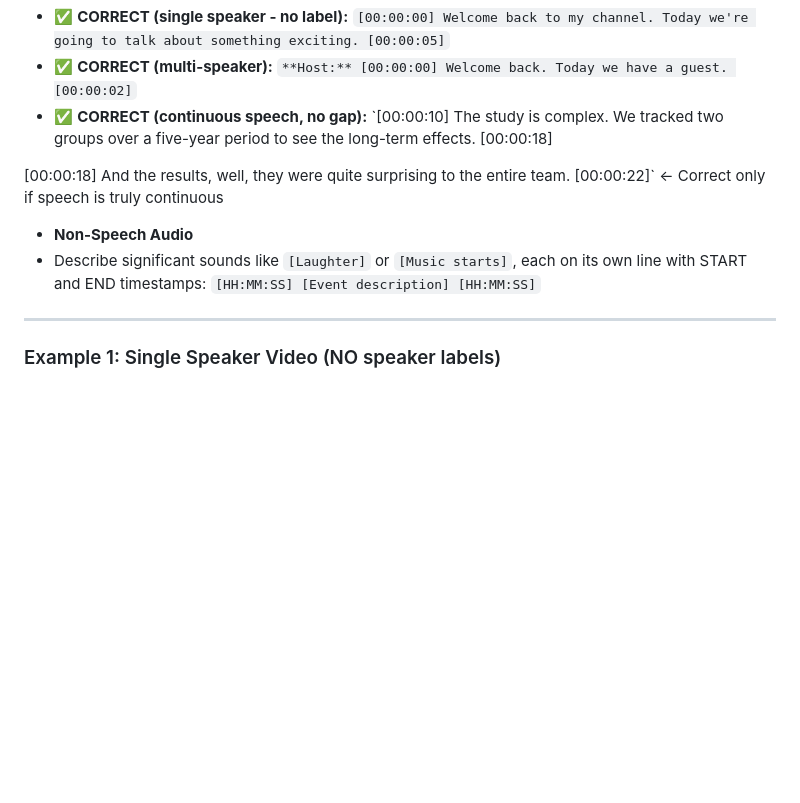
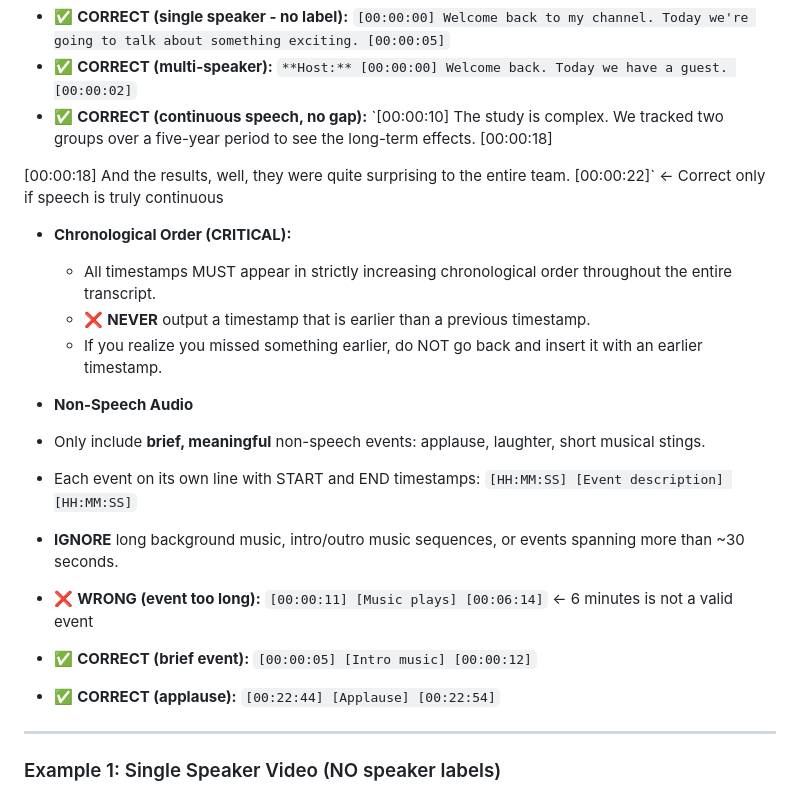
Before and after one commit to lattifai/benchmark, a Markdown page: prompts/Gemini_dotey_StartEnd.md, the part around the change. Rendered like a GitHub page; blank space fills up the shorter version.

```diff
--- a/prompts/Gemini_dotey_StartEnd.md
+++ b/prompts/Gemini_dotey_StartEnd.md
@@ -68,8 +68,18 @@ Produce a single, cohesive output containing the parts in this order:
 
 [00:00:18] And the results, well, they were quite surprising to the entire team. [00:00:22]` ← Correct only if speech is truly continuous
 
+* **Chronological Order (CRITICAL):**
+  * All timestamps MUST appear in strictly increasing chronological order throughout the entire transcript.
+  * ❌ **NEVER** output a timestamp that is earlier than a previous timestamp.
+  * If you realize you missed something earlier, do NOT go back and insert it with an earlier timestamp.
+
 * **Non-Speech Audio**
-* Describe significant sounds like `[Laughter]` or `[Music starts]`, each on its own line with START and END timestamps: `[HH:MM:SS] [Event description] [HH:MM:SS]`
+* Only include **brief, meaningful** non-speech events: applause, laughter, short musical stings.
+* Each event on its own line with START and END timestamps: `[HH:MM:SS] [Event description] [HH:MM:SS]`
+* **IGNORE** long background music, intro/outro music sequences, or events spanning more than ~30 seconds.
+* ❌ **WRONG (event too long):** `[00:00:11] [Music plays] [00:06:14]` ← 6 minutes is not a valid event
+* ✅ **CORRECT (brief event):** `[00:00:05] [Intro music] [00:00:12]`
+* ✅ **CORRECT (applause):** `[00:22:44] [Applause] [00:22:54]`
 
 ---
 ### Example 1: Single Speaker Video (NO speaker labels)
```
Also changed, not shown: prompts/Gemini_dotey_Precise.md (+11 -1 lines).
